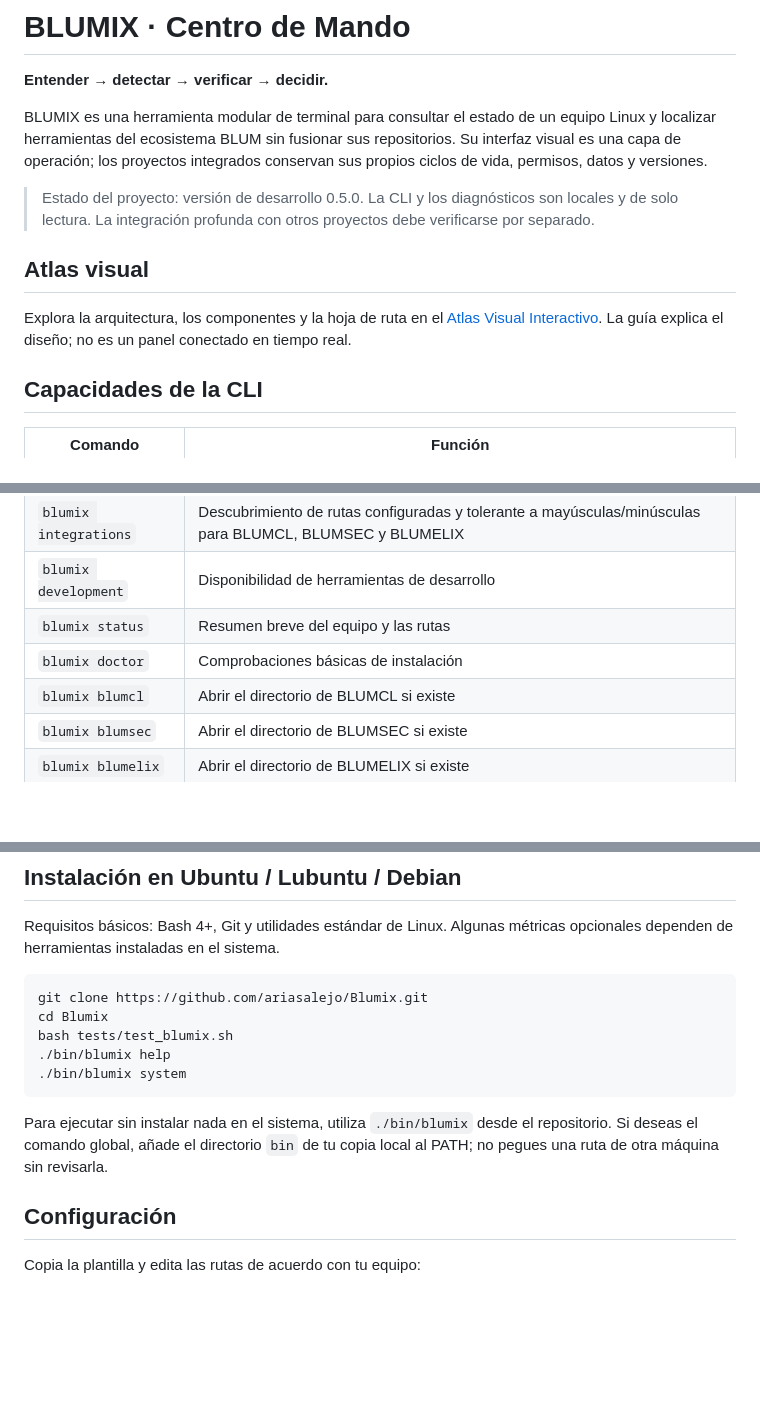
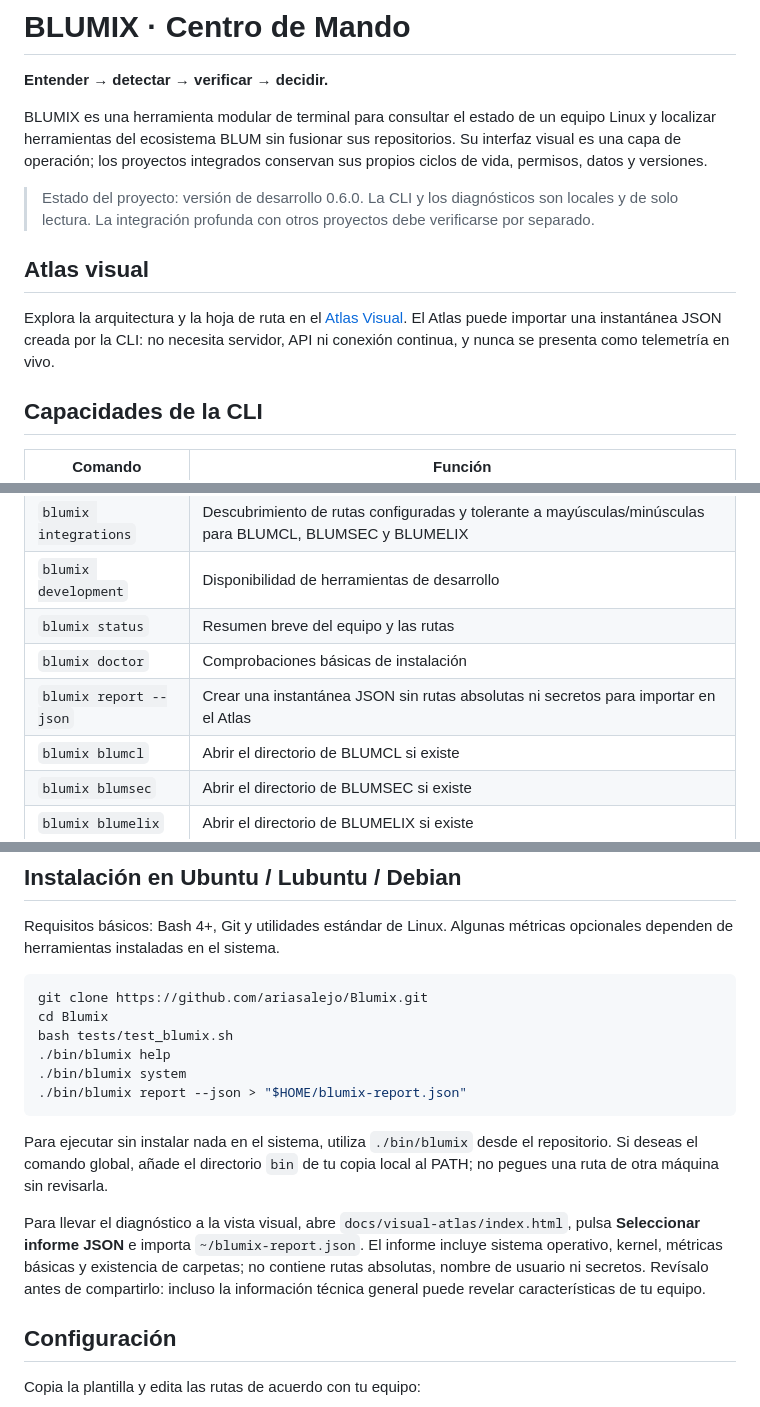
Before and after one commit to ariasalejo/Blumix, a Markdown page: README.md, 3 parts joined by grey strips. Rendered like a GitHub page; blank space fills up the shorter version.

Commit message:
docs(readme): document local snapshot export and Atlas import

```diff
--- a/README.md
+++ b/README.md
@@ -4,11 +4,11 @@
 
 BLUMIX es una herramienta modular de terminal para consultar el estado de un equipo Linux y localizar herramientas del ecosistema BLUM sin fusionar sus repositorios. Su interfaz visual es una capa de operación; los proyectos integrados conservan sus propios ciclos de vida, permisos, datos y versiones.
 
-> Estado del proyecto: versión de desarrollo 0.5.0. La CLI y los diagnósticos son locales y de solo lectura. La integración profunda con otros proyectos debe verificarse por separado.
+> Estado del proyecto: versión de desarrollo 0.6.0. La CLI y los diagnósticos son locales y de solo lectura. La integración profunda con otros proyectos debe verificarse por separado.
 
 ## Atlas visual
 
-Explora la arquitectura, los componentes y la hoja de ruta en el [Atlas Visual Interactivo](docs/visual-atlas/index.html). La guía explica el diseño; no es un panel conectado en tiempo real.
+Explora la arquitectura y la hoja de ruta en el [Atlas Visual](docs/visual-atlas/index.html). El Atlas puede importar una instantánea JSON creada por la CLI: no necesita servidor, API ni conexión continua, y nunca se presenta como telemetría en vivo.
 
 ## Capacidades de la CLI
 
@@ -23,6 +23,7 @@ Explora la arquitectura, los componentes y la hoja de ruta en el [Atlas Visual I
 | `blumix development` | Disponibilidad de herramientas de desarrollo |
 | `blumix status` | Resumen breve del equipo y las rutas |
 | `blumix doctor` | Comprobaciones básicas de instalación |
+| `blumix report --json` | Crear una instantánea JSON sin rutas absolutas ni secretos para importar en el Atlas |
 | `blumix blumcl` | Abrir el directorio de BLUMCL si existe |
 | `blumix blumsec` | Abrir el directorio de BLUMSEC si existe |
 | `blumix blumelix` | Abrir el directorio de BLUMELIX si existe |
@@ -40,9 +41,12 @@ cd Blumix
 bash tests/test_blumix.sh
 ./bin/blumix help
 ./bin/blumix system
+./bin/blumix report --json > "$HOME/blumix-report.json"
 ~~~
 
 Para ejecutar sin instalar nada en el sistema, utiliza `./bin/blumix` desde el repositorio. Si deseas el comando global, añade el directorio `bin` de tu copia local al PATH; no pegues una ruta de otra máquina sin revisarla.
+
+Para llevar el diagnóstico a la vista visual, abre `docs/visual-atlas/index.html`, pulsa **Seleccionar informe JSON** e importa `~/blumix-report.json`. El informe incluye sistema operativo, kernel, métricas básicas y existencia de carpetas; no contiene rutas absolutas, nombre de usuario ni secretos. Revísalo antes de compartirlo: incluso la información técnica general puede revelar características de tu equipo.
 
 ## Configuración
 
```
